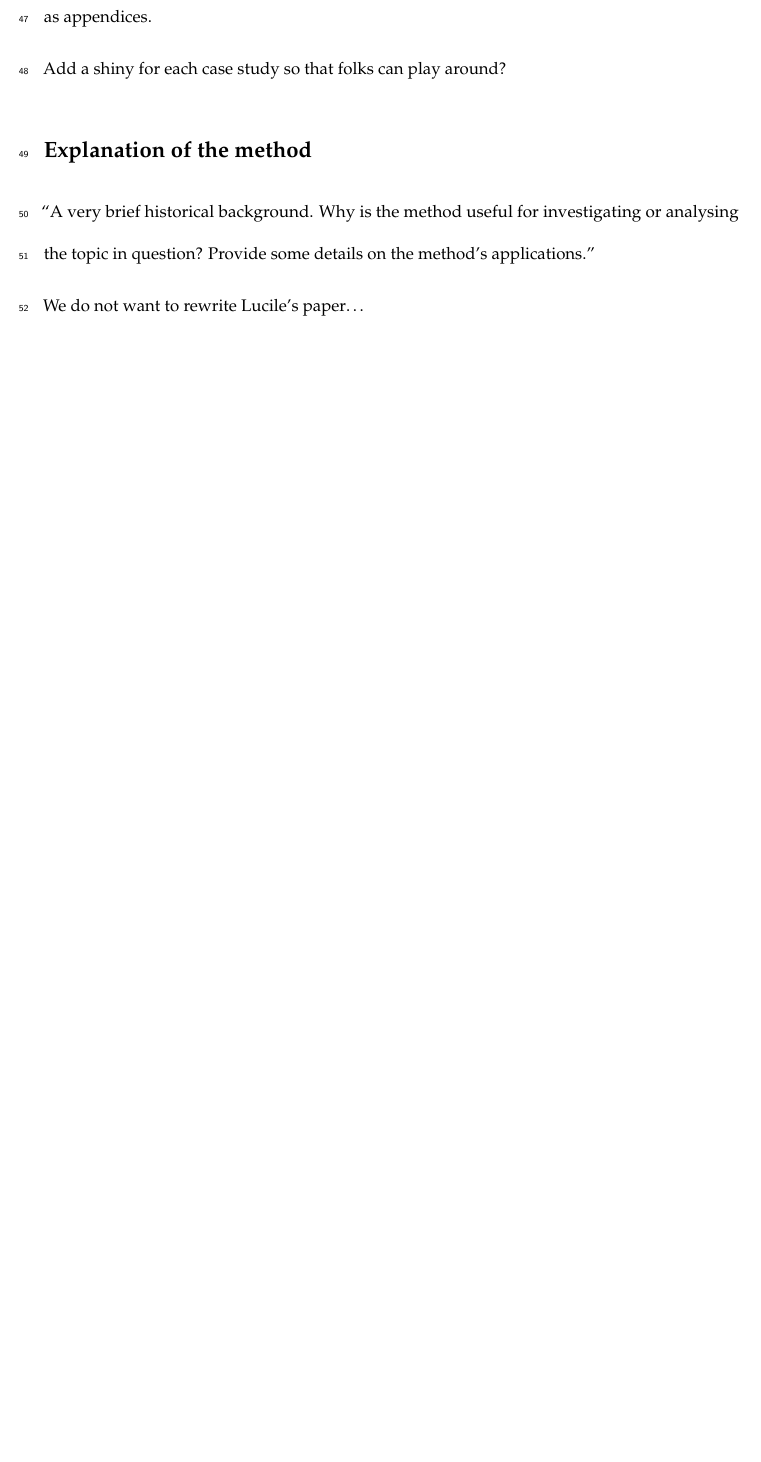
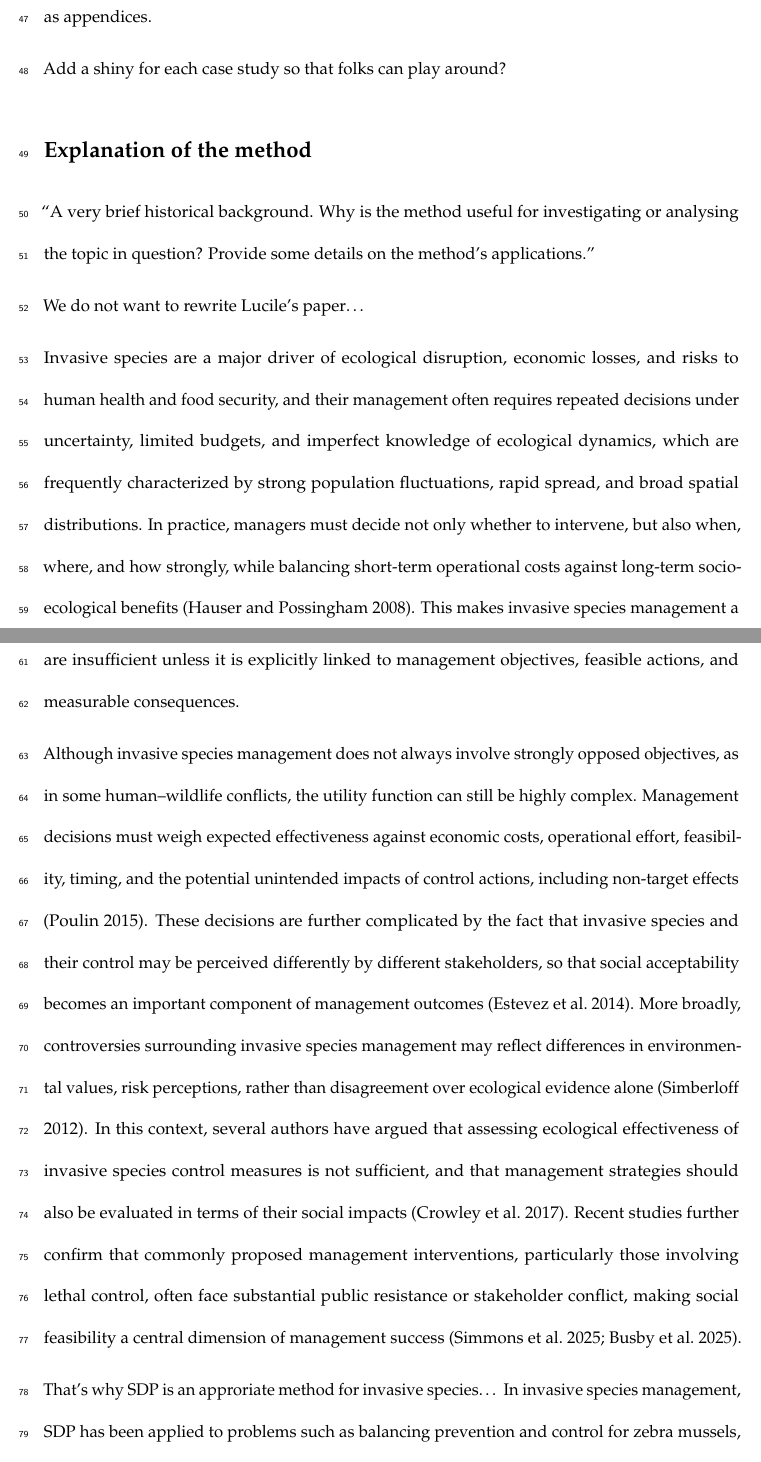
Before and after one commit to oliviergimenez/SDPaper, a LaTeX document (manuscript/tuto-sdm-invasive-species.tex): part of page 3 of 23 before the commit and two parts of pages 3 and 4 of 25 after it, the two joined at a grey line, cut so that both start at the same text, the shorter picture padded with empty space. Compiled offline with pdfLaTeX.

Commit message:
merge all branches

```diff
--- a/manuscript/tuto-sdm-invasive-species.tex
+++ b/manuscript/tuto-sdm-invasive-species.tex
@@ -146,7 +146,7 @@
 
 \title{Using dynamic programming for making structured decisions about invasive species}
 \author{Olivier Gimenez\textsuperscript{1}* \and Abby Keller\textsuperscript{2}* \and Lucile Marescot\textsuperscript{3}* \and Cassie Speakman\textsuperscript{4}*}
-\date{2026-03-15}
+\date{2026-05-03}
 
 \begin{document}
 \maketitle
@@ -203,6 +203,14 @@ Add a shiny for each case study so that folks can play around?
 ``A very brief historical background. Why is the method useful for investigating or analysing the topic in question? Provide some details on the method's applications.''
 
 We do not want to rewrite Lucile's paper\ldots{}
+
+Invasive species are a major driver of ecological disruption, economic losses, and risks to human health and food security, and their management often requires repeated decisions under uncertainty, limited budgets, and imperfect knowledge of ecological dynamics, which are frequently characterized by strong population fluctuations, rapid spread, and broad spatial distributions. In practice, managers must decide not only whether to intervene, but also when, where, and how strongly, while balancing short-term operational costs against long-term socio-ecological benefits (Hauser and Possingham 2008). This makes invasive species management a complex decision problem, in which predicting invasion dynamics, or risk forecasting alone are insufficient unless it is explicitly linked to management objectives, feasible actions, and measurable consequences.
+
+Although invasive species management does not always involve strongly opposed objectives, as in some human--wildlife conflicts, the utility function can still be highly complex. Management decisions must weigh expected effectiveness against economic costs, operational effort, feasibility, timing, and the potential unintended impacts of control actions, including non-target effects (Poulin 2015). These decisions are further complicated by the fact that invasive species and their control may be perceived differently by different stakeholders, so that social acceptability becomes an important component of management outcomes (Estevez et al.~2014). More broadly, controversies surrounding invasive species management may reflect differences in environmental values, risk perceptions, rather than disagreement over ecological evidence alone (Simberloff 2012). In this context, several authors have argued that assessing ecological effectiveness of invasive species control measures is not sufficient, and that management strategies should also be evaluated in terms of their social impacts (Crowley et al.~2017). Recent studies further confirm that commonly proposed management interventions, particularly those involving lethal control, often face substantial public resistance or stakeholder conflict, making social feasibility a central dimension of management success (Simmons et al.~2025; Busby et al.~2025).
+
+That's why SDP is an approriate method for invasive species\ldots{} In invasive species management, SDP has been applied to problems such as balancing prevention and control for zebra mussels, optimizing search effort for red imported fire ants in Australia, selecting integrated control strategies for invasive weeds such as leafy spurge or blackberry, and determining whether prevention, eradication, control, or adaptation is optimal under different stages of aquatic invasions.
+
+In practice, SDP treats invasive species management as a sequential decision problem in which actions are optimized over time rather than evaluated in isolation. The sequence of decisions are optimal actions over time that depend on the current state of the system, such as infestation size, invaded area, local density. At each time step, managers can choose among several actions including preventing establishment, conducting routine surveillance, intensifying search in high-risk areas, containing spread from invaded sites, reducing local abundance through control, attempting eradication of already established populations, or postponing intervention when action is not expected to be worthwhile (Moore et al.~2011). The consequences of each action are then evaluated under stochastic population dynamics, imperfect detection (in the case of POMDP, e.g Haight \& Polasky (2010)) and partial controlability, while accounting for the expected future effects of each action on progressing towards the ecological, economic, or social objectives that management seeks to optimize (Williams et al.~2001). More specifically, SDP has been used to determine how much to invest in prevention versus post-invasion control for the invasive zebra mussels within nuclear power-plant water systems (Leung et al.~2002), to optimize control strategies (mechanical, chemical, biological) for the invasive weed leafy spurge by combining information on density and spatial spread (Hyder et al.~2008), to identify state-dependent management policies for an invasive gypsy moth (Lymantria dispar) considering the metapopulation with different patch sizes and spread dynamics (Bogich and Shea 2008), to optimize search effort for the red imported fire ant in Queensland by balancing broad surveillance against targeted search and learning (Baxter et al.~2011), and to compare prevention, control, eradication, and adaptation strategies for aquatic invasive species under different stages of invasion (Hyytiäinen et al.~2013).
 
 \subsection{Structured decision making}\label{structured-decision-making}
 
```
Also changed, not shown: manuscript/output/figures/fig-cost-components-1.pdf, manuscript/output/figures/fig-cum-costs-1.pdf, manuscript/output/figures/fig-policy-and-trajectory-1.pdf, manuscript/output/figures/fig-policy-heatmap-1.pdf, manuscript/output/figures/fig-removal-fraction-1.pdf, manuscript/output/figures/fig-site-dynamics-1.pdf, manuscript/output/figures/fig-tradeoff-1.pdf, manuscript/output/figures/show-prob-curves-1.pdf, manuscript/tuto-sdm-invasive-species.pdf, 2 other files.
